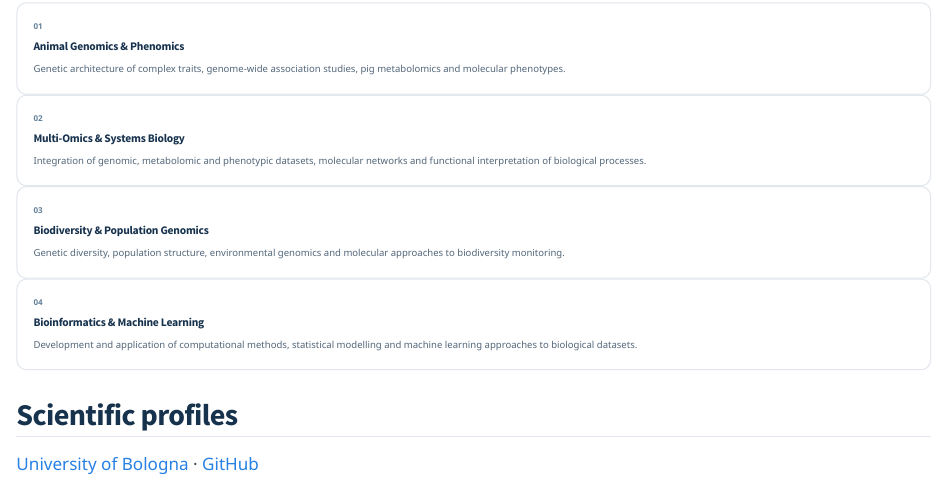
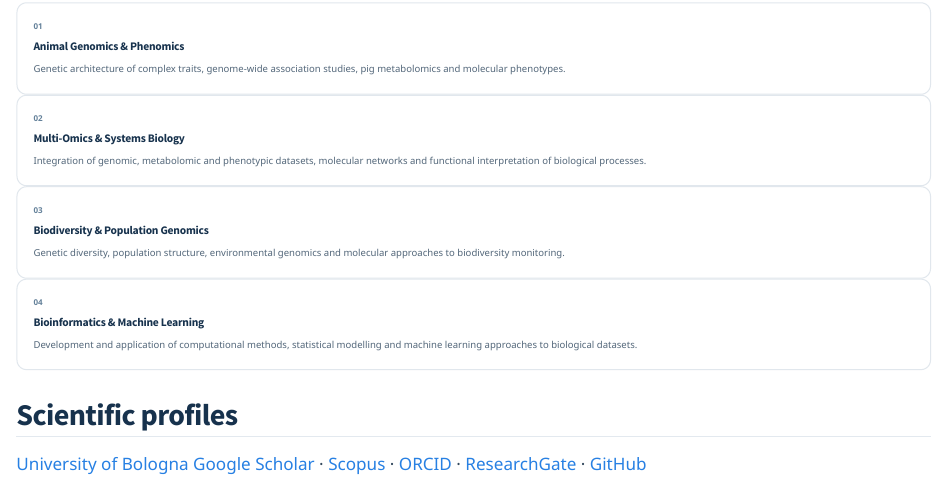
Before and after one commit to samuele-bovo/samuele-bovo.github.io, a Quarto document (index.qmd): the page in a window 1100 px wide, from 860 px down. Rendered offline with R 4.5, knitr and Pandoc in place of Quarto, with nearby package versions.

Commit message:
Update index.qmd

```diff
--- a/index.qmd
+++ b/index.qmd
@@ -89,4 +89,9 @@ Development and application of computational methods, statistical modelling and
 
 ## Scientific profiles
 
-[University of Bologna](https://www.unibo.it/sitoweb/samuele.bovo/en) · [GitHub](https://github.com/samuele-bovo)
+[University of Bologna](https://www.unibo.it/sitoweb/samuele.bovo/en)
+[Google Scholar](https://scholar.google.com/citations?user=TbVbPsoAAAAJ&hl=it) ·
+[Scopus](https://www.scopus.com/authid/detail.uri?authorId=57203633230) ·
+[ORCID](https://orcid.org/0000-0002-5712-8211) ·
+[ResearchGate](https://www.researchgate.net/profile/Samuele-Bovo) ·
+[GitHub](https://github.com/samuele-bovo)
```
